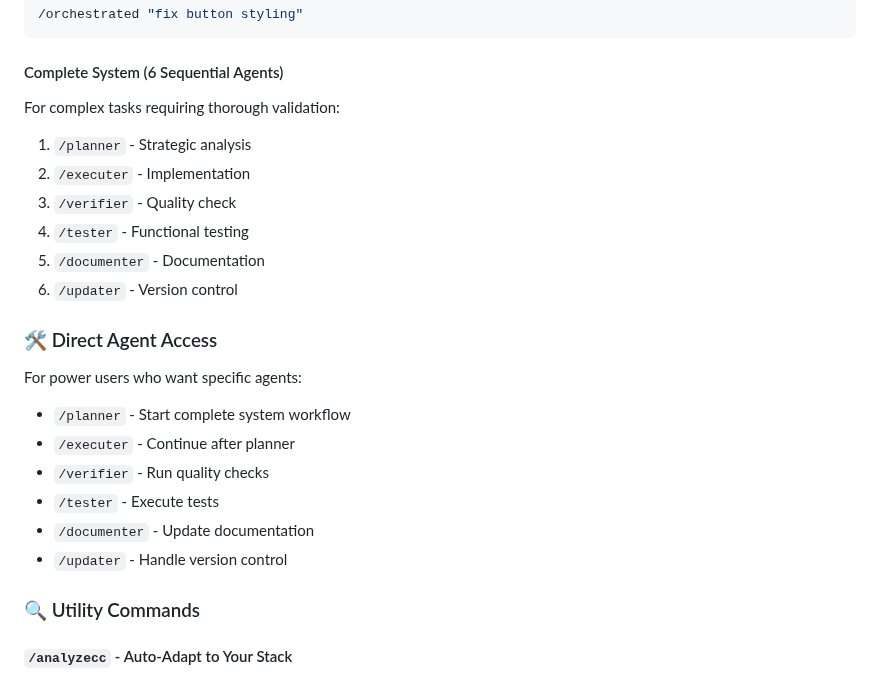
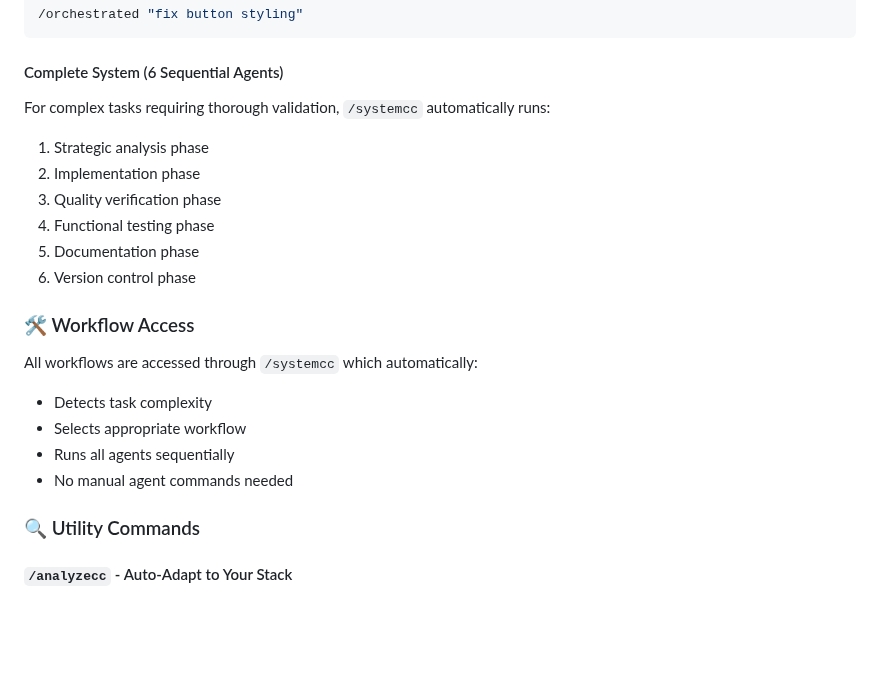
Before and after one commit to Kasempiternal/Claude-Agent-System, a Markdown page: commands/help.md, the part around the change. Drawn GitHub-style; blank space fills up the shorter version.

````diff
--- a/commands/help.md
+++ b/commands/help.md
@@ -68,23 +68,21 @@ Quick execution for simple tasks.
 ```
 
 #### Complete System (6 Sequential Agents)
-For complex tasks requiring thorough validation:
-1. `/planner` - Strategic analysis
-2. `/executer` - Implementation
-3. `/verifier` - Quality check
-4. `/tester` - Functional testing
-5. `/documenter` - Documentation
-6. `/updater` - Version control
+For complex tasks requiring thorough validation, `/systemcc` automatically runs:
+1. Strategic analysis phase
+2. Implementation phase
+3. Quality verification phase
+4. Functional testing phase
+5. Documentation phase
+6. Version control phase
 
-### 🛠️ Direct Agent Access
+### 🛠️ Workflow Access
 
-For power users who want specific agents:
-- `/planner` - Start complete system workflow
-- `/executer` - Continue after planner
-- `/verifier` - Run quality checks
-- `/tester` - Execute tests
-- `/documenter` - Update documentation
-- `/updater` - Handle version control
+All workflows are accessed through `/systemcc` which automatically:
+- Detects task complexity
+- Selects appropriate workflow
+- Runs all agents sequentially
+- No manual agent commands needed
 
 ### 🔍 Utility Commands
 
````
Also changed, not shown: workflows/complete-system/claude-agents-workflow.md (+15 -14 lines).
